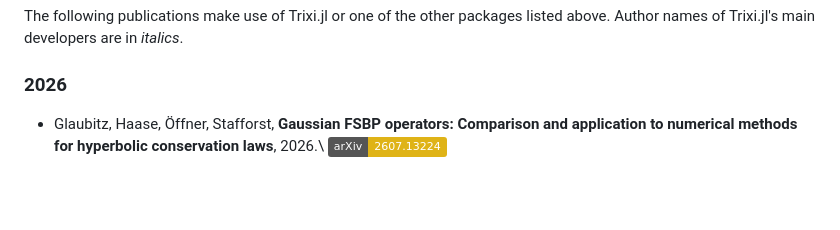
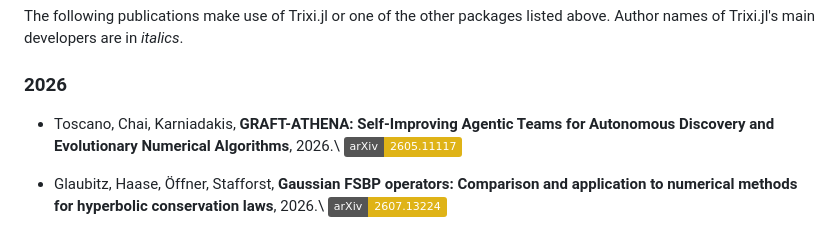
Before and after one commit to trixi-framework/trixi-framework.github.io, a Markdown page: index.md, the part around the change. Drawn GitHub-style; badges without logos; blank space fills up the shorter version.

Commit message:
Add Toscano et al. (2026) (#139)
Co-authored-by: Claude Opus 4.8 <noreply@anthropic.com>

```diff
--- a/index.md
+++ b/index.md
@@ -124,6 +124,10 @@ The following publications make use of Trixi.jl or one of the other packages
 listed above. Author names of Trixi.jl's main developers are in *italics*.
 
 ### 2026
+
+* Toscano, Chai, Karniadakis,
+  **GRAFT-ATHENA: Self-Improving Agentic Teams for Autonomous Discovery and Evolutionary Numerical Algorithms**, 2026.\\
+  [![arXiv:2605.11117](https://img.shields.io/badge/arXiv-2605.11117-yellow)](https://arxiv.org/abs/2605.11117)
 
 * Glaubitz, Haase, Öffner, Stafforst,
   **Gaussian FSBP operators: Comparison and application to numerical methods for hyperbolic conservation laws**, 2026.\\
```
